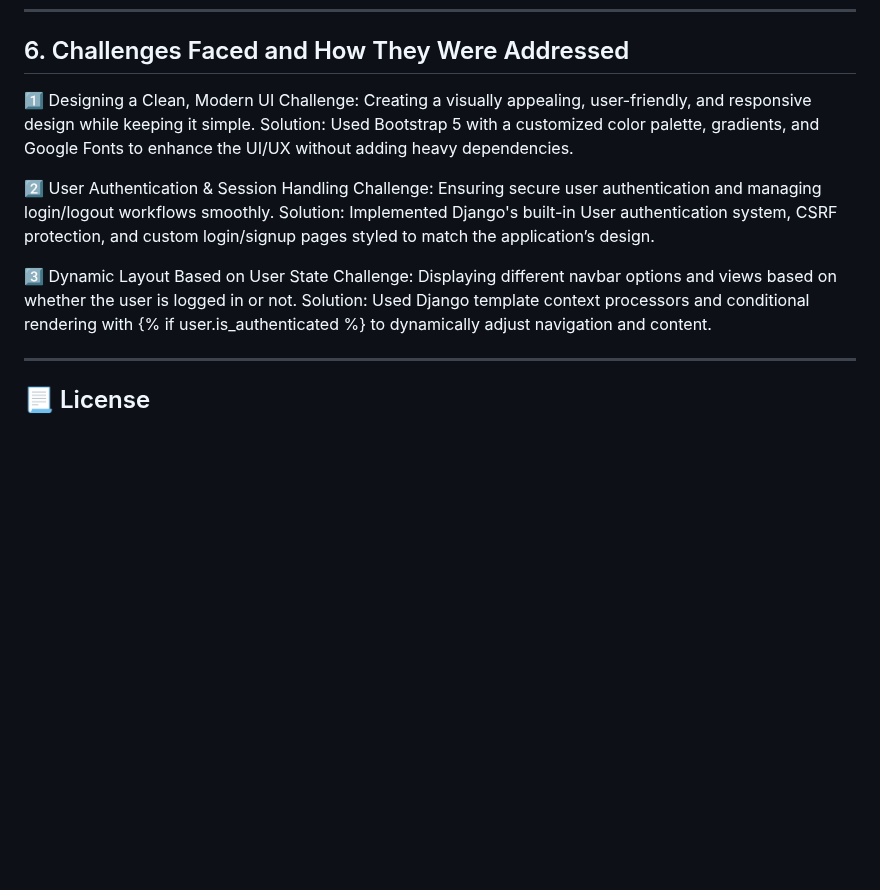
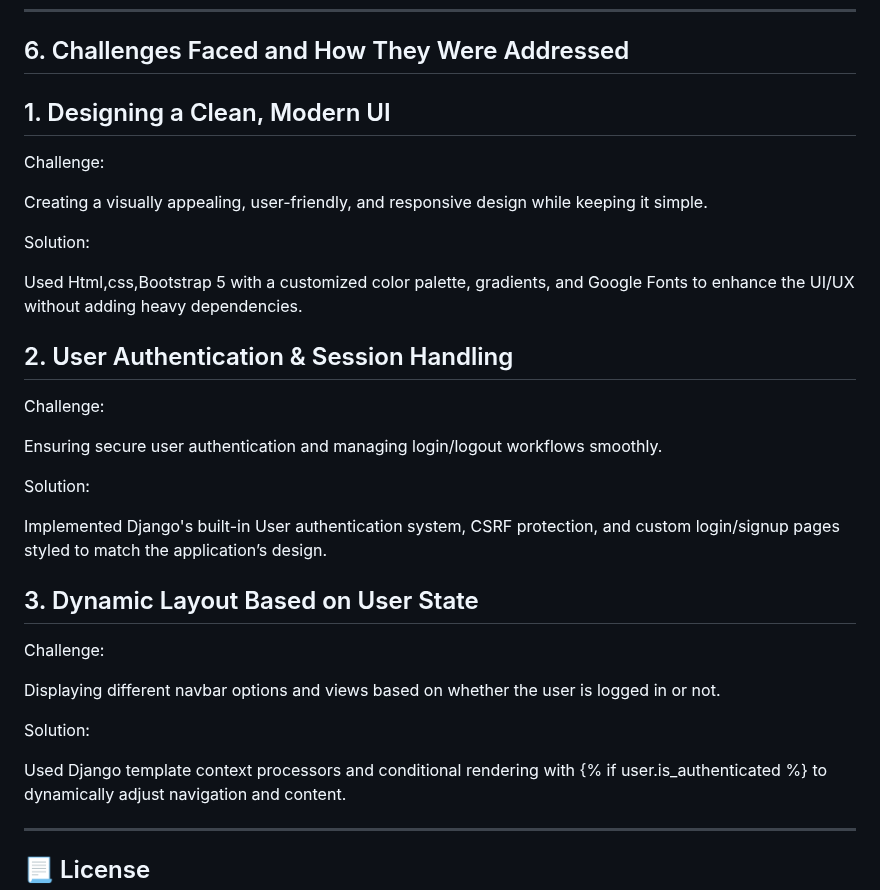
Before and after one commit to punithcsvp/task_manager, a Markdown page: README.md, the part around the change. GitHub-like rendering; blank space fills up the shorter version.

```diff
--- a/README.md
+++ b/README.md
@@ -150,22 +150,34 @@ taskmanager/
 ---
 
 ## 6. Challenges Faced and How They Were Addressed
-1️⃣ Designing a Clean, Modern UI
+## 1. Designing a Clean, Modern UI
+
 Challenge:
+
 Creating a visually appealing, user-friendly, and responsive design while keeping it simple.
+
 Solution:
-Used Bootstrap 5 with a customized color palette, gradients, and Google Fonts to enhance the UI/UX without adding heavy dependencies.
 
-2️⃣ User Authentication & Session Handling
+Used Html,css,Bootstrap 5 with a customized color palette, gradients, and Google Fonts to enhance the UI/UX without adding heavy dependencies.
+
+## 2. User Authentication & Session Handling
+
 Challenge:
+
 Ensuring secure user authentication and managing login/logout workflows smoothly.
+
 Solution:
+
 Implemented Django's built-in User authentication system, CSRF protection, and custom login/signup pages styled to match the application’s design.
 
-3️⃣ Dynamic Layout Based on User State
+## 3. Dynamic Layout Based on User State
+
 Challenge:
+
 Displaying different navbar options and views based on whether the user is logged in or not.
+
 Solution:
+
 Used Django template context processors and conditional rendering with {% if user.is_authenticated %} to dynamically adjust navigation and content.
 
 ---
```
